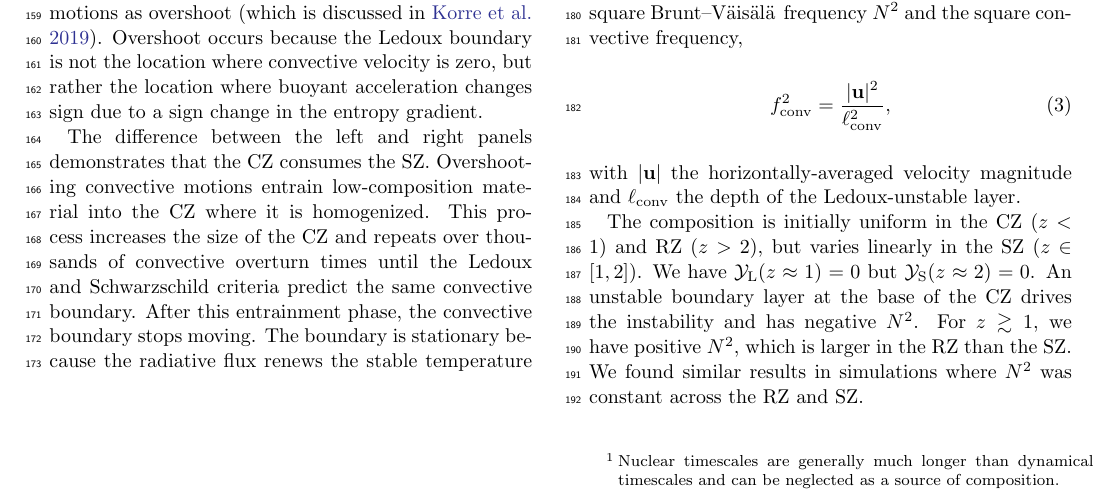
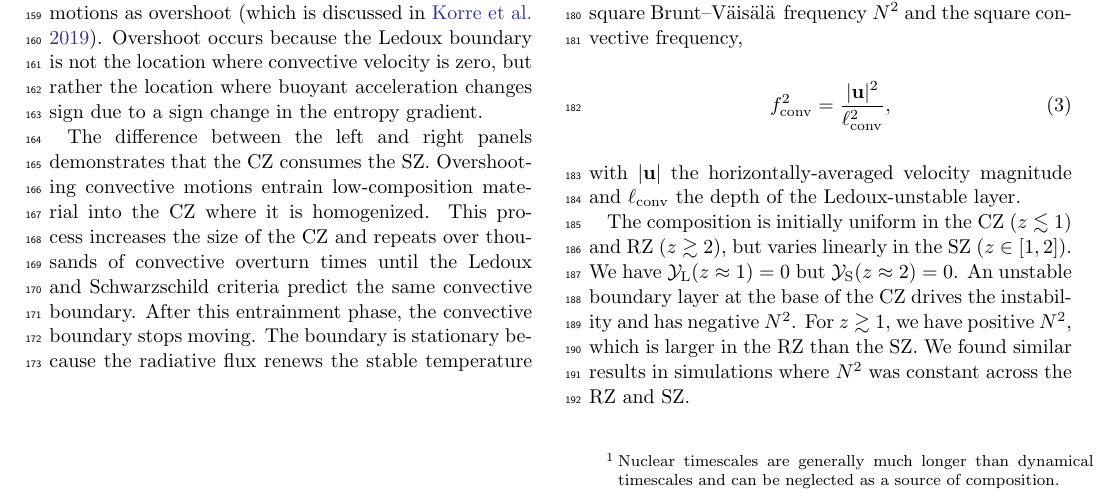
Before and after one commit to evanhanders/schwarzschild_or_ledoux, a LaTeX paper (manuscript/ms.tex, which reads manuscript/results.tex): part of page 3 of 8, cut so that both start at the same text. The pictures show the PDF file manuscript/ms.pdf that the author committed with the source.

Commit message:
final minor edits; ready to submit

```diff
--- a/manuscript/results.tex
+++ b/manuscript/results.tex
@@ -21,7 +21,7 @@ f_{\rm{conv}}^2 = \frac{|\vec{u}|^2}{\ell_{\rm{conv}}^2},
 \end{equation}
 with $|\vec{u}|$ the horizontally-averaged velocity magnitude and $\ell_{\rm{conv}}$ the depth of the Ledoux-unstable layer.
 
-The composition is initially uniform in the CZ ($z < 1$) and RZ ($z > 2$), but varies linearly in the SZ ($z \in [1, 2]$).
+The composition is initially uniform in the CZ (${z \lesssim 1}$) and RZ ($z \gtrsim 2$), but varies linearly in the SZ ($z \in [1, 2]$).
 We have $\yL(z\approx1) = 0$ but $\yS(z\approx2) = 0$.
 An unstable boundary layer at the base of the CZ drives the instability and has negative $N^2$.
 For $z \gtrsim 1$, we have positive $N^2$, which is larger in the RZ than the SZ.
```
Also changed, not shown: manuscript/theory.tex (+1 -1 lines), manuscript/ms.pdf, 1 other file.
